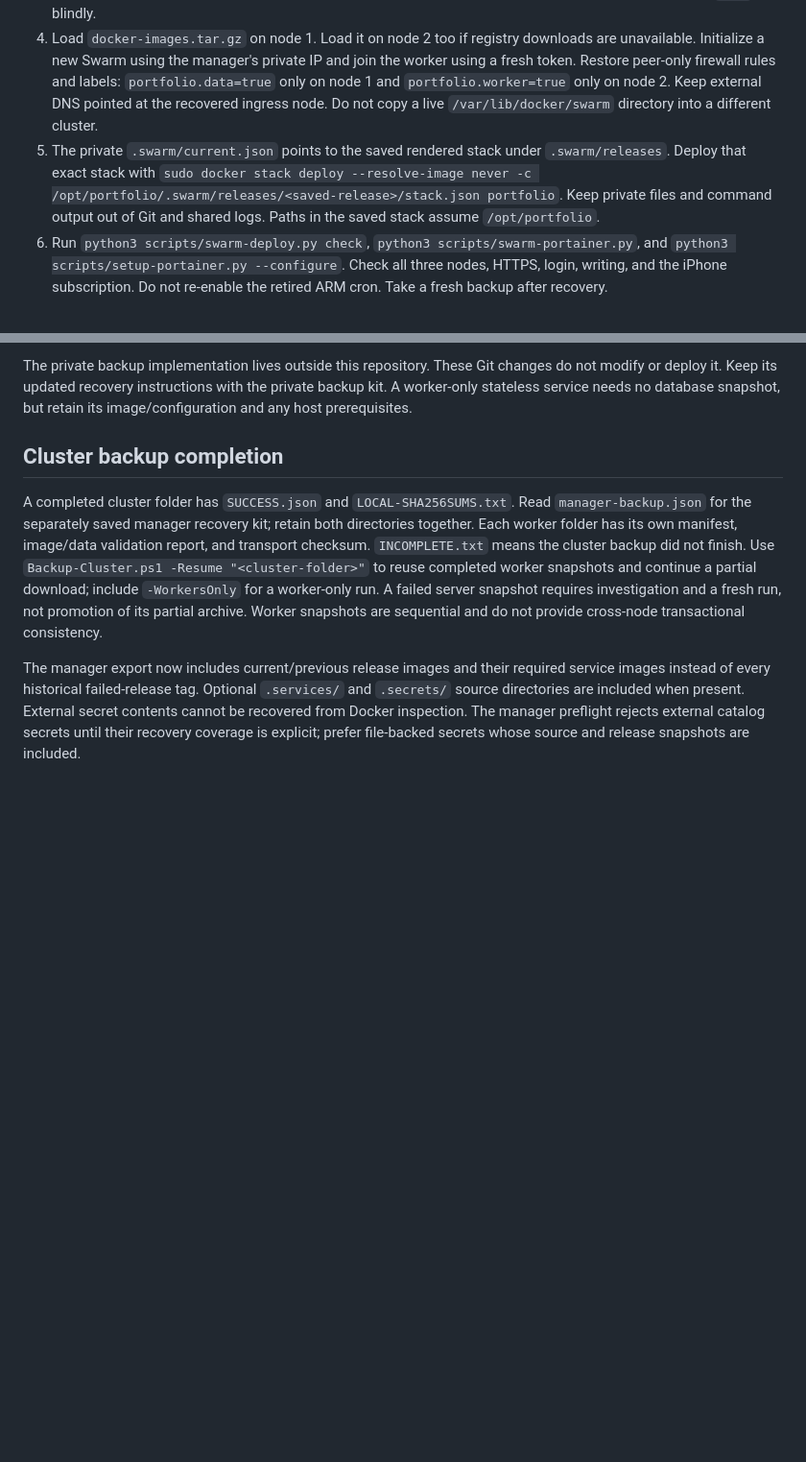
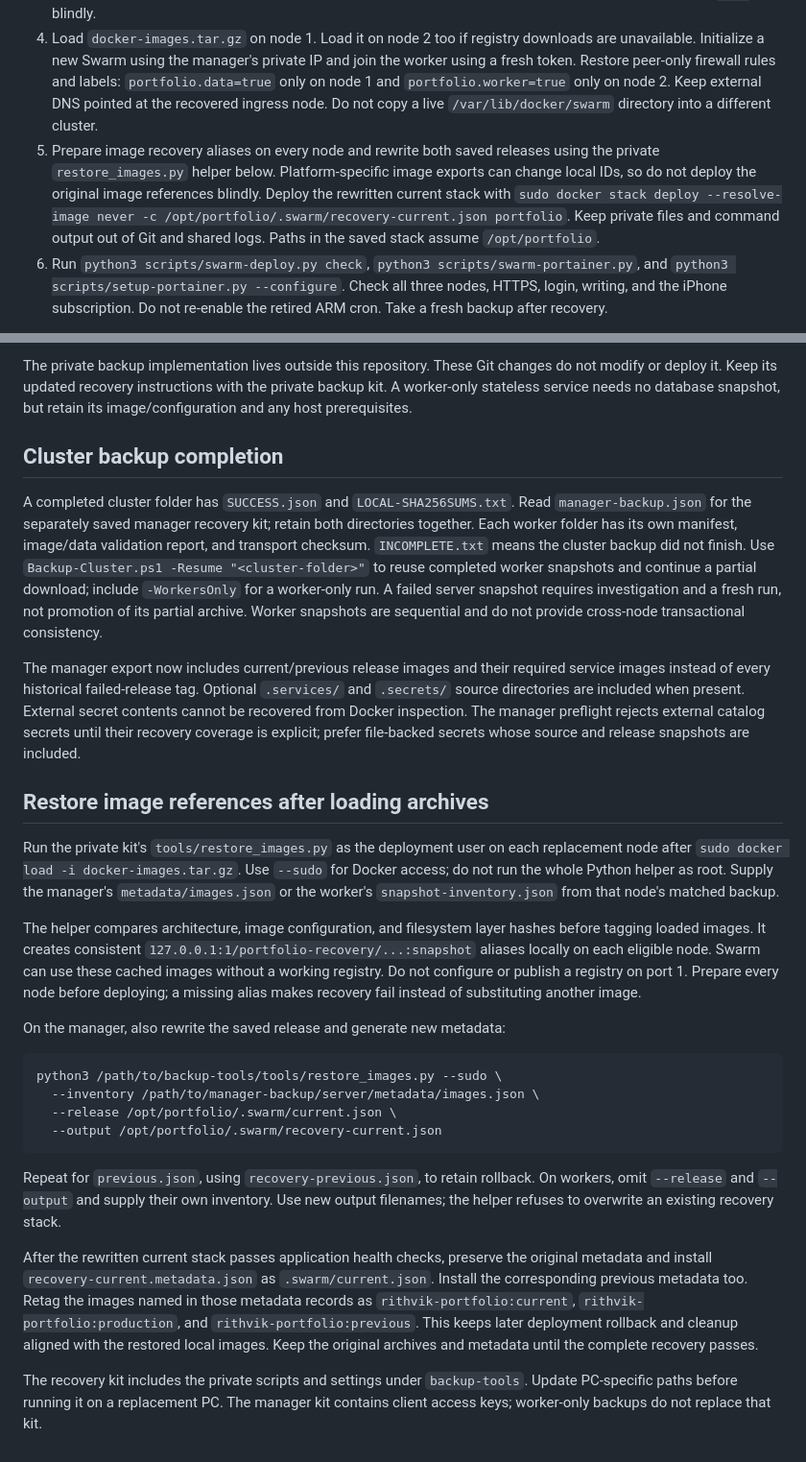
Before and after one commit to RithvikRS/Portfolio-website, a Markdown page: deploy/BACKUPS.md, 2 parts joined by grey strips. Shown at 96% size. Rendered like a GitHub page; blank space fills up the shorter version.

Commit message:
docs(recovery): handle restored image IDs and offline Swarm startup

````diff
--- a/deploy/BACKUPS.md
+++ b/deploy/BACKUPS.md
@@ -23,7 +23,7 @@ The backup archives contain credentials. Windows ACLs restrict the local folder
 2. Install compatible Linux/Docker on the replacement AMD manager and worker. Restore source from `source.bundle`, then overlay `source-worktree.tar.gz` to include changes that had not reached Git. Restore the checkout at `/opt/portfolio`, keeping original ownership and permissions.
 3. Restore all private entries listed in the snapshot manifest together, including optional `.services/` and `.secrets/` directories. Create the external Docker volumes `portfolio_caddy_data` and `portfolio_caddy_config`, then extract their matching volume archives into the inspected mountpoints while no service is running. Do not mix database files and encryption keys from different snapshots. Inspect host configuration and restore the required settings deliberately; do not overwrite a replacement host's entire `/etc` blindly.
 4. Load `docker-images.tar.gz` on node 1. Load it on node 2 too if registry downloads are unavailable. Initialize a new Swarm using the manager's private IP and join the worker using a fresh token. Restore peer-only firewall rules and labels: `portfolio.data=true` only on node 1 and `portfolio.worker=true` only on node 2. Keep external DNS pointed at the recovered ingress node. Do not copy a live `/var/lib/docker/swarm` directory into a different cluster.
-5. The private `.swarm/current.json` points to the saved rendered stack under `.swarm/releases`. Deploy that exact stack with `sudo docker stack deploy --resolve-image never -c /opt/portfolio/.swarm/releases/<saved-release>/stack.json portfolio`. Keep private files and command output out of Git and shared logs. Paths in the saved stack assume `/opt/portfolio`.
+5. Prepare image recovery aliases on every node and rewrite both saved releases using the private `restore_images.py` helper below. Platform-specific image exports can change local IDs, so do not deploy the original image references blindly. Deploy the rewritten current stack with `sudo docker stack deploy --resolve-image never -c /opt/portfolio/.swarm/recovery-current.json portfolio`. Keep private files and command output out of Git and shared logs. Paths in the saved stack assume `/opt/portfolio`.
 6. Run `python3 scripts/swarm-deploy.py check`, `python3 scripts/swarm-portainer.py`, and `python3 scripts/setup-portainer.py --configure`. Check all three nodes, HTTPS, login, writing, and the iPhone subscription. Do not re-enable the retired ARM cron. Take a fresh backup after recovery.
 
 For restoring state onto the current cluster, acquire the deployment lock and scale all five core services to zero first. Wait until their tasks stop before replacing any data. Preserve a recovery copy of the current state. Restore complete directories and certificate volumes from one matched snapshot, then deploy its saved stack and check health. Never start legacy Compose containers alongside Swarm.
@@ -51,3 +51,24 @@ The private backup implementation lives outside this repository. These Git chang
 A completed cluster folder has `SUCCESS.json` and `LOCAL-SHA256SUMS.txt`. Read `manager-backup.json` for the separately saved manager recovery kit; retain both directories together. Each worker folder has its own manifest, image/data validation report, and transport checksum. `INCOMPLETE.txt` means the cluster backup did not finish. Use `Backup-Cluster.ps1 -Resume "<cluster-folder>"` to reuse completed worker snapshots and continue a partial download; include `-WorkersOnly` for a worker-only run. A failed server snapshot requires investigation and a fresh run, not promotion of its partial archive. Worker snapshots are sequential and do not provide cross-node transactional consistency.
 
 The manager export now includes current/previous release images and their required service images instead of every historical failed-release tag. Optional `.services/` and `.secrets/` source directories are included when present. External secret contents cannot be recovered from Docker inspection. The manager preflight rejects external catalog secrets until their recovery coverage is explicit; prefer file-backed secrets whose source and release snapshots are included.
+
+## Restore image references after loading archives
+
+Run the private kit's `tools/restore_images.py` as the deployment user on each replacement node after `sudo docker load -i docker-images.tar.gz`. Use `--sudo` for Docker access; do not run the whole Python helper as root. Supply the manager's `metadata/images.json` or the worker's `snapshot-inventory.json` from that node's matched backup.
+
+The helper compares architecture, image configuration, and filesystem layer hashes before tagging loaded images. It creates consistent `127.0.0.1:1/portfolio-recovery/...:snapshot` aliases locally on each eligible node. Swarm can use these cached images without a working registry. Do not configure or publish a registry on port 1. Prepare every node before deploying; a missing alias makes recovery fail instead of substituting another image.
+
+On the manager, also rewrite the saved release and generate new metadata:
+
+```bash
+python3 /path/to/backup-tools/tools/restore_images.py --sudo \
+  --inventory /path/to/manager-backup/server/metadata/images.json \
+  --release /opt/portfolio/.swarm/current.json \
+  --output /opt/portfolio/.swarm/recovery-current.json
+```
+
+Repeat for `previous.json`, using `recovery-previous.json`, to retain rollback. On workers, omit `--release` and `--output` and supply their own inventory. Use new output filenames; the helper refuses to overwrite an existing recovery stack.
+
+After the rewritten current stack passes application health checks, preserve the original metadata and install `recovery-current.metadata.json` as `.swarm/current.json`. Install the corresponding previous metadata too. Retag the images named in those metadata records as `rithvik-portfolio:current`, `rithvik-portfolio:production`, and `rithvik-portfolio:previous`. This keeps later deployment rollback and cleanup aligned with the restored local images. Keep the original archives and metadata until the complete recovery passes.
+
+The recovery kit includes the private scripts and settings under `backup-tools`. Update PC-specific paths before running it on a replacement PC. The manager kit contains client access keys; worker-only backups do not replace that kit.
````
Also changed, not shown: deploy/STORAGE.md (+1 -1 lines).
